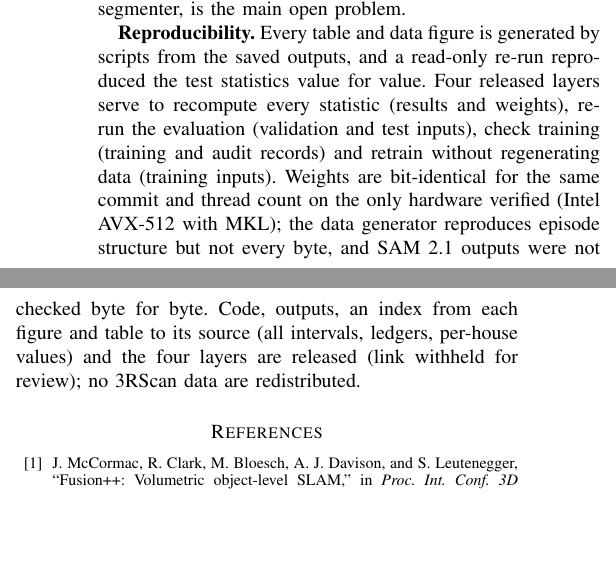
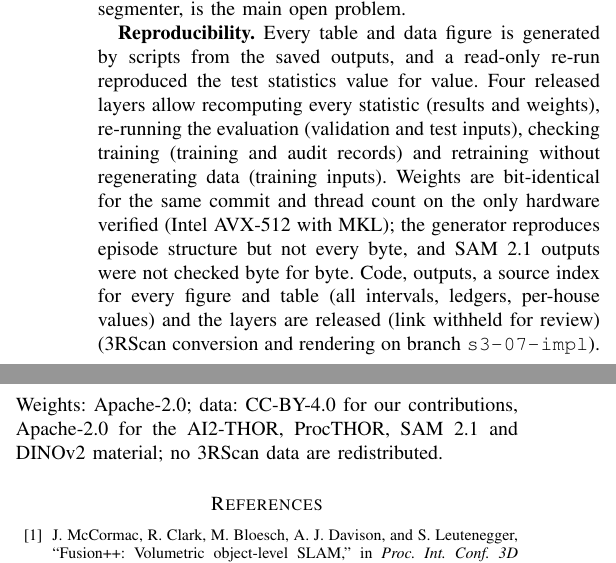
Before and after one commit to JingzeSun/Emboddied_Spatial_Memory, a LaTeX paper (paper/main.tex, which reads paper/sections/conclusion.tex): two parts of the columns of page 8 of 8, joined at a grey line, cut so that both start at the same text, the shorter picture padded with empty space. Compiled offline with pdfLaTeX.

Commit message:
paper(vsmt): Reproducibility names branch s3-07-impl for the 3RScan conversion and rendering and states the licences as ruling 114 does (user 2026-10-09: 「另一项按推荐：①写分支、②改许可写法、③不写」) -- weights Apache-2.0; data CC-BY-4.0 for this project's contributions, Apache-2.0 for the AI2-THOR, ProcTHOR, SAM 2.1 and DINOv2 material; peak memory left out; to stay within 8 pages the paragraph is rewritten more compactly, the front-end sentence on why two front ends (already in the introduction) and the second half of the V-B 'consistent with' sentence are dropped; the anonymous version keeps a space after the withheld link; no number changed, both versions 8 pages, 0 overfull

```diff
--- a/paper/sections/conclusion.tex
+++ b/paper/sections/conclusion.tex
@@ -7,10 +7,11 @@ The low absolute identity continuity, especially with a learned segmenter, is th
 
 \textbf{Reproducibility.}
 Every table and data figure is generated by scripts from the saved outputs, and a read-only re-run reproduced the test statistics value for value.
-Four released layers serve to recompute every statistic (results and weights), re-run the evaluation (validation and test inputs), check training (training and audit records) and retrain without regenerating data (training inputs).
-Weights are bit-identical for the same commit and thread count on the only hardware verified (Intel AVX-512 with MKL); the data generator reproduces episode structure but not every byte, and SAM~2.1 outputs were not checked byte for byte.
+Four released layers allow recomputing every statistic (results and weights), re-running the evaluation (validation and test inputs), checking training (training and audit records) and retraining without regenerating data (training inputs).
+Weights are bit-identical for the same commit and thread count on the only hardware verified (Intel AVX-512 with MKL); the generator reproduces episode structure but not every byte, and SAM~2.1 outputs were not checked byte for byte.
 \iffinalversion
-Code, outputs and an index from each figure and table to its source (all intervals, ledgers, per-house values): \url{https://github.com/JingzeSun/VSMT}; the four layers (weights Apache-2.0, data CC-BY-4.0): \url{https://huggingface.co/Jsun0632}, revisions \path{0b2ce7f8bb5d}, \path{1bb81d27554d}, \path{1d45b57add4a}, \path{d03966859294}; no 3RScan data are redistributed.
+Code, outputs and a source index for every figure and table (all intervals, ledgers, per-house values): \url{https://github.com/JingzeSun/VSMT} (3RScan conversion and rendering on branch \path{s3-07-impl}); layers: \url{https://huggingface.co/Jsun0632}, revisions \path{0b2ce7f8bb5d}, \path{1bb81d27554d}, \path{1d45b57add4a}, \path{d03966859294}.
 \else
-Code, outputs, an index from each figure and table to its source (all intervals, ledgers, per-house values) and the four layers are released \withheld; no 3RScan data are redistributed.
+Code, outputs, a source index for every figure and table (all intervals, ledgers, per-house values) and the layers are released \withheld{} (3RScan conversion and rendering on branch \path{s3-07-impl}).
 \fi
+Weights: Apache-2.0; data: CC-BY-4.0 for our contributions, Apache-2.0 for the AI2-THOR, ProcTHOR, SAM~2.1 and DINOv2 material; no 3RScan data are redistributed.
```
Also changed, not shown: paper/sections/method.tex (+0 -2 lines), paper/sections/results.tex (+1 -1 lines).
